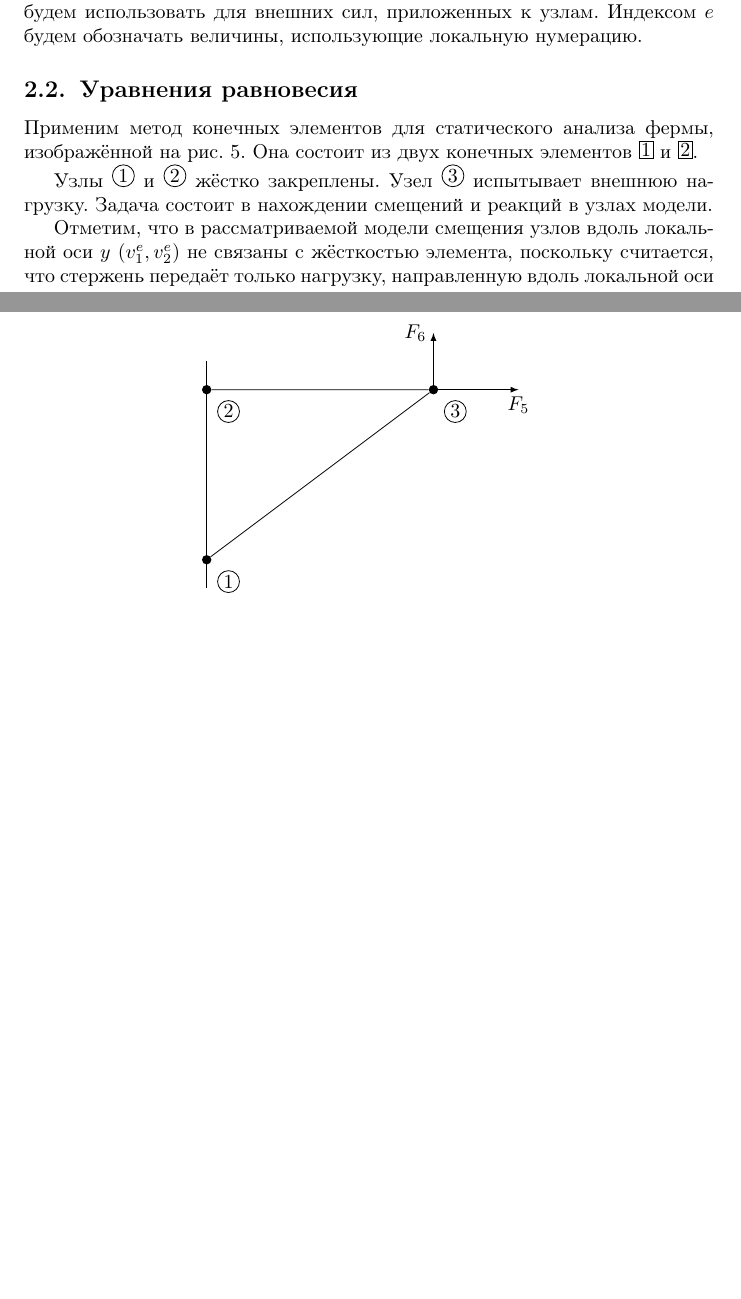
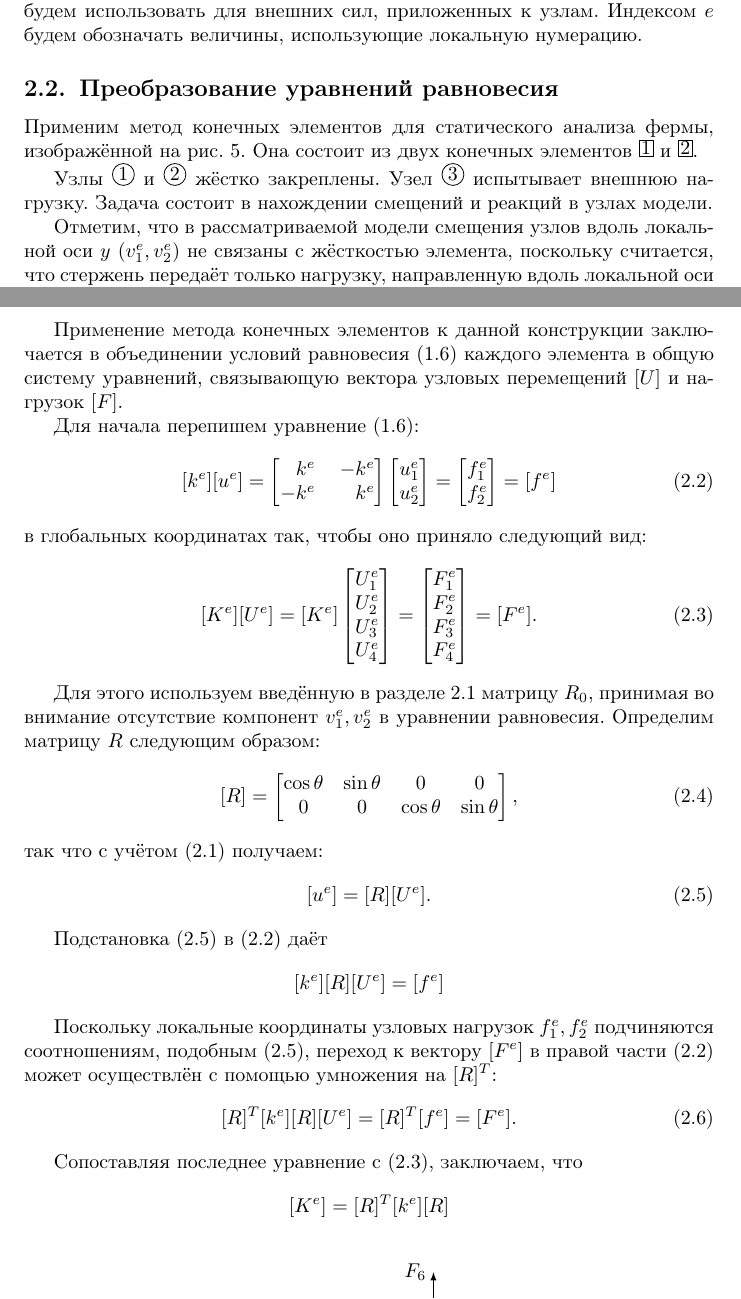
Before and after one commit to dzhus/term-paper-fem, a LaTeX document (paper.tex): two parts of pages 7 and 8 of 9 before the commit and two parts of pages 7 and 8 of 10 after it, joined at a grey line, cut so that both start at the same text, the shorter picture padded with empty space. Compiled offline with pdfLaTeX; a missing bibliography style is replaced by a similar one.

Commit message:
Coordinate transformation section

```diff
--- a/paper.tex
+++ b/paper.tex
@@ -308,7 +309,7 @@ $2n$. Аналогичные обозначения будем использо
 приложенных к узлам. Индексом $e$ будем обозначать величины,
 использующие локальную нумерацию.
 
-\subsection{Уравнения равновесия}
+\subsection{Преобразование уравнений равновесия}
 
 Применим метод конечных элементов для статического анализа фермы,
 изображённой на \figref{fig:truss}. Она состоит из двух конечных
@@ -325,7 +326,84 @@ $2n$. Аналогичные обозначения будем использо
 считается, что стержень передаёт только нагрузку, направленную вдоль
 локальной оси $x$.
 
-\subsection{Преобразование координат}
+Применение метода конечных элементов к данной конструкции заключается
+в объединении условий равновесия \eqref{eq:bar-equil} каждого элемента
+в общую систему уравнений, связывающую вектора узловых перемещений
+$\matr{U}$ и нагрузок $\matr{F}$.
+
+Для начала перепишем уравнение \eqref{eq:bar-equil}:
+\begin{equation}
+  \label{eq:bar-element-equil}
+  \matr{k^e}\matr{u^e}=
+  \begin{bmatrix}
+    \phm{}k^e&& \mm k^e\\
+    -k^e && k^e
+  \end{bmatrix}
+  \begin{bmatrix}
+    u_1^e\\
+    u_2^e
+  \end{bmatrix}
+  =
+  \begin{bmatrix}
+    f_1^e\\
+    f_2^e
+  \end{bmatrix}=\matr{f^e}
+\end{equation}
+в глобальных координатах так, чтобы оно приняло следующий вид:
+\begin{equation}
+  \label{eq:target-equil}
+  \matr{K^e}\matr{U^e}=\matr{K^e}
+  \begin{bmatrix}
+    U_1^e\\
+    U_2^e\\
+    U_3^e\\
+    U_4^e
+  \end{bmatrix}
+  =
+  \begin{bmatrix}
+    F_1^e\\
+    F_2^e\\
+    F_3^e\\
+    F_4^e
+  \end{bmatrix}=\matr{F^e}.
+\end{equation}
+
+Для этого используем введённую в разделе \ref{sec:notation} матрицу
+$R_0$, принимая во внимание отсутствие компонент $v_1^e, v_2^e$ в
+уравнении равновесия. Определим матрицу $R$ следующим образом:
+\begin{equation}
+  \label{eq:short-rotmatrix}
+  \matr{R} =
+  \begin{bmatrix}
+    \cos\theta & \sin\theta & 0 & 0 \\
+    0 & 0 & \cos\theta & \sin\theta \\
+  \end{bmatrix},
+\end{equation}
+так что с учётом \eqref{eq:glob-loc} получаем:
+\begin{equation}
+  \label{eq:short-glob-loc}
+  \matr{u^e} = \matr{R}\matr{U^e}.
+\end{equation}
+
+Подстановка \eqref{eq:short-glob-loc} в \eqref{eq:bar-element-equil} даёт
+\begin{equation*}
+  \matr{k^e}\matr{R}\matr{U^e}=\matr{f^e}
+\end{equation*}
+
+Поскольку локальные координаты узловых нагрузок $f_1^e, f_2^e$
+подчиняются соотношениям, подобным \eqref{eq:short-glob-loc}, переход
+к вектору $\matr{F^e}$ в правой части \eqref{eq:bar-element-equil}
+может осуществлён с помощью умножения на $\matr{R}^T$:
+\begin{equation}
+  \label{eq:bar-global-equil}
+  \matr{R}^T\matr{k^e}\matr{R}\matr{U^e}=\matr{R}^T\matr{f^e} = \matr{F^e}.
+\end{equation}
+
+Сопоставляя последнее уравнение с \eqref{eq:target-equil}, заключаем,
+что
+\begin{equation*}
+  \matr{K^e} = \matr{R}^T\matr{k^e}\matr{R}
+\end{equation*}
 
 \subsection{Глобальная матрица жёсткости}
 
```
Also changed, not shown: paper.tex (3 more changed lines).
